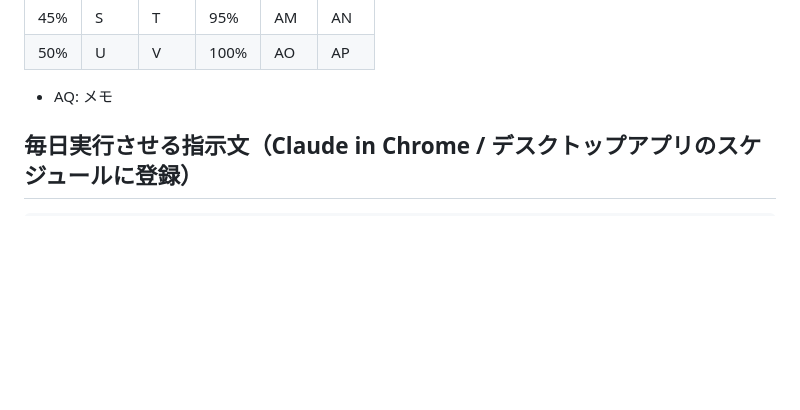
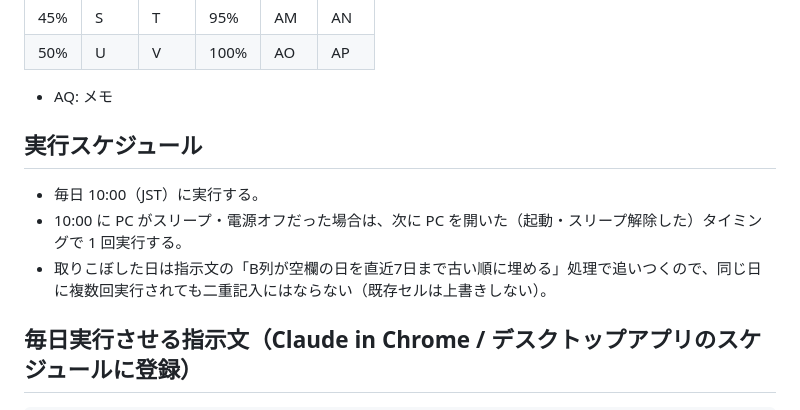
Before and after one commit to coderyu8-ship-it/claude-code-project, a Markdown page: docs/clarity-daily-runbook.md, the part around the change. Drawn GitHub-style; blank space fills up the shorter version.

Commit message:
Document run schedule with catch-up on wake
Co-Authored-By: Claude Opus 5.5 <noreply@anthropic.com>
Claude-Session: https://claude.ai/code/session_01DETUEBVgfuwsNtXNc5guoy

```diff
--- a/docs/clarity-daily-runbook.md
+++ b/docs/clarity-daily-runbook.md
@@ -31,6 +31,12 @@
 | 50% | U | V | 100% | AO | AP |
 
 - AQ: メモ
+
+## 実行スケジュール
+
+- 毎日 10:00（JST）に実行する。
+- 10:00 に PC がスリープ・電源オフだった場合は、次に PC を開いた（起動・スリープ解除した）タイミングで 1 回実行する。
+- 取りこぼした日は指示文の「B列が空欄の日を直近7日まで古い順に埋める」処理で追いつくので、同じ日に複数回実行されても二重記入にはならない（既存セルは上書きしない）。
 
 ## 毎日実行させる指示文（Claude in Chrome / デスクトップアプリのスケジュールに登録）
 
```
